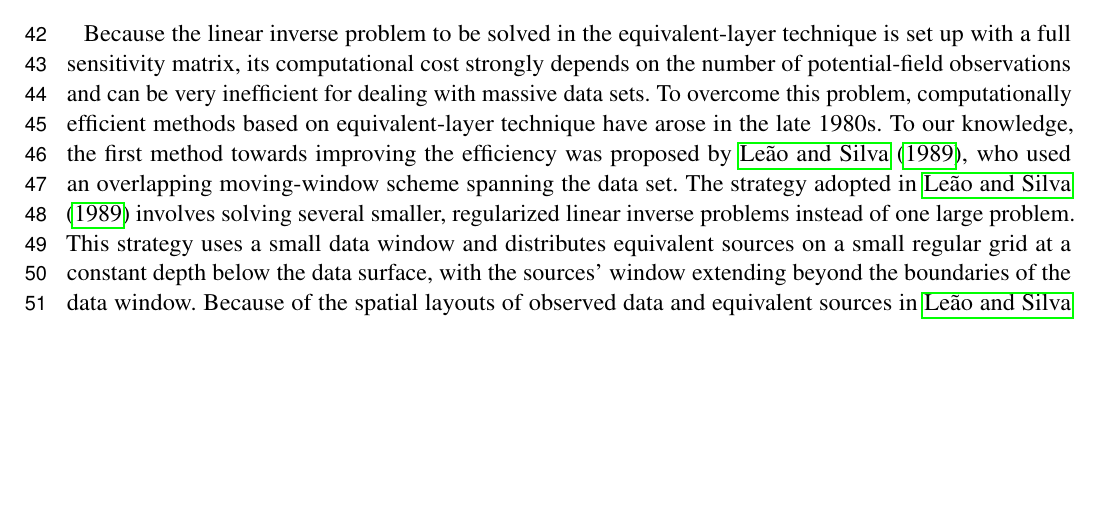
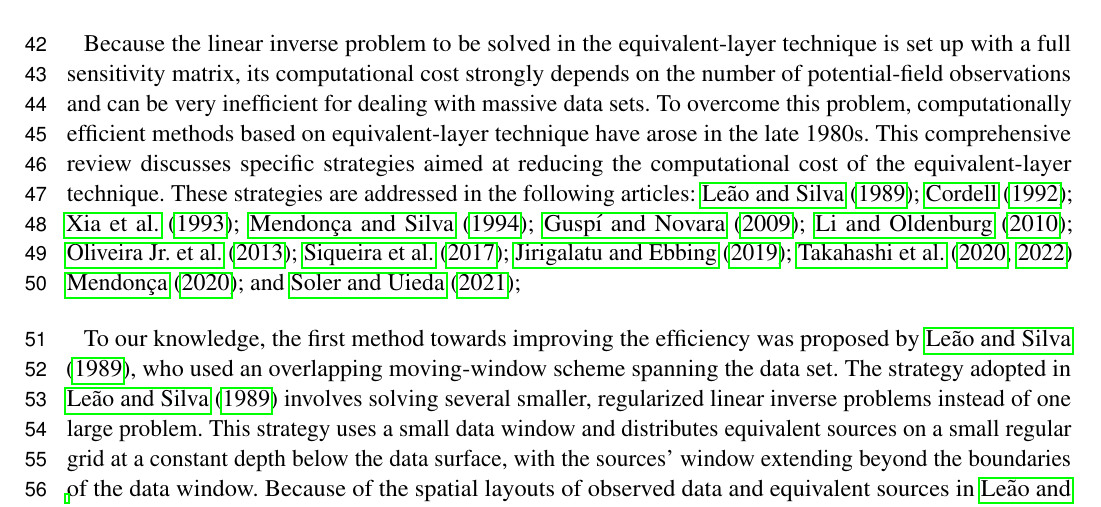
Before and after one commit to pinga-lab/eqlayer-review-computational, a LaTeX document (manuscript/manuscript.tex, which reads manuscript/introduction.tex): part of page 3 of 44, cut so that both start at the same text, the shorter picture padded with empty space. Compiled offline with pdfLaTeX.

Commit message:
Revisao 1: Revisor 1: Introducao:  1. I suggest that the authors add a brief overview of the methods discussed in this manuscript before Line 42. Coloquei a revisao apos a linha 45.

```diff
--- a/manuscript/introduction.tex
+++ b/manuscript/introduction.tex
@@ -23,6 +23,22 @@ with a full sensitivity matrix, its computational cost strongly depends on the n
 potential-field observations and can be very inefficient for dealing with massive data sets.
 To overcome this problem, computationally efficient methods based on equivalent-layer
 technique have arose in the late 1980s.
+This comprehensive review discusses specific strategies aimed at reducing the computational cost of the equivalent-layer technique.
+These strategies are addressed in the following articles:
+\cite{leao-silva1989};
+\cite{cordell1992};
+\cite{xia-etal1993};
+\cite{mendonca-silva1994};
+\cite{guspi-novara2009};
+\cite{li-oldenburg2010};
+\cite{oliveirajr-etal2013};
+\cite{siqueira-etal2017};
+\cite{jirigalatu-ebbing2019};
+\citet{takahashi-etal2020,takahashi-etal2022}
+\cite{mendonca2020}; and
+\cite{soler-uieda2021};
+
+
 To our knowledge, the first method towards improving the efficiency  was proposed by \cite{leao-silva1989},
 who used an overlapping moving-window scheme spanning the data set.
 The strategy adopted in \cite{leao-silva1989} involves solving several smaller, regularized linear
```
